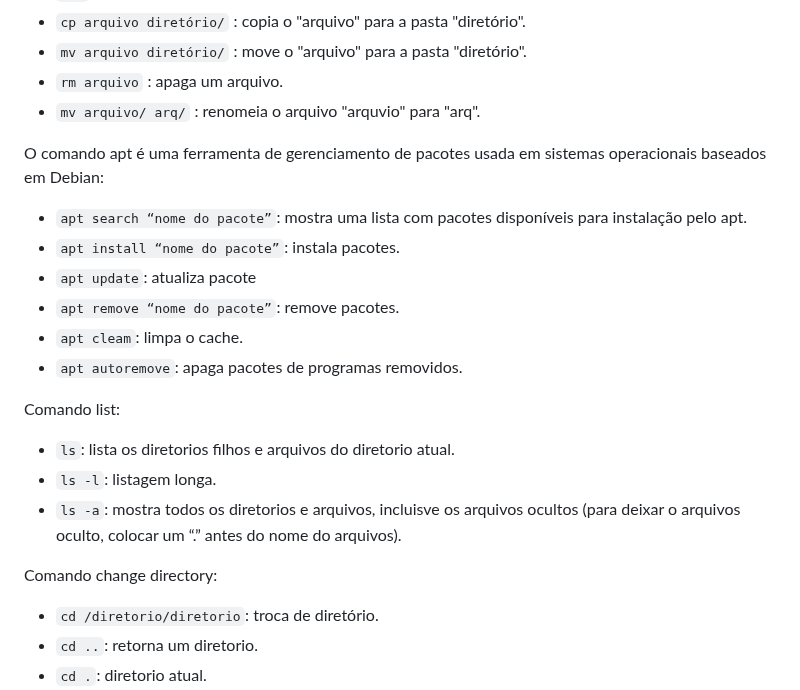
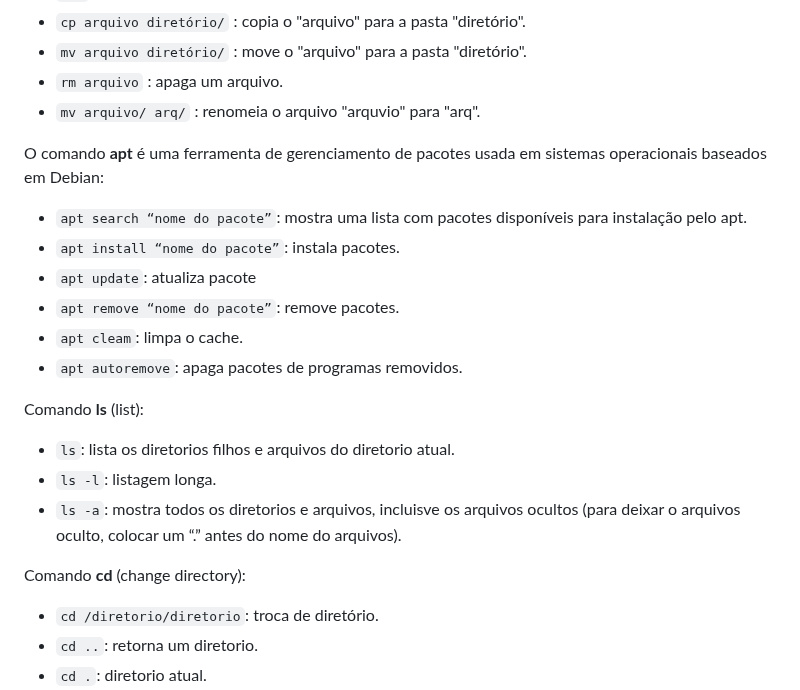
Before and after one commit to marcospontoexe/Linux, a Markdown page: README.md, the part around one of its changes. Rendered like a GitHub page.

```diff
--- a/README.md
+++ b/README.md
@@ -39,7 +39,7 @@ A linha de comando é composta sequêncialmente por: **nome do comando**,  **par
 * `rm arquivo` : apaga um arquivo.
 * `mv arquivo/ arq/` : renomeia o arquivo "arquvio" para "arq".
 
-O comando apt é uma ferramenta de gerenciamento de pacotes usada em sistemas operacionais baseados em Debian:
+O comando **apt** é uma ferramenta de gerenciamento de pacotes usada em sistemas operacionais baseados em Debian:
 * `apt search “nome do pacote”`: mostra uma lista com pacotes disponíveis para instalação pelo apt.
 * `apt install “nome do pacote”`: instala pacotes.
 * `apt update`: atualiza pacote
@@ -47,12 +47,12 @@ O comando apt é uma ferramenta de gerenciamento de pacotes usada em sistemas op
 * `apt cleam`: limpa o cache.
 * `apt autoremove`: apaga pacotes de programas removidos.
 
-Comando list:
+Comando **ls** (list):
 * `ls`: lista os diretorios filhos e arquivos do diretorio atual.
 * `ls -l`: listagem longa.
 * `ls -a`: mostra todos os diretorios e arquivos, incluisve os arquivos ocultos (para deixar o arquivos oculto, colocar um “.” antes do nome do arquivos).
 
-Comando change directory:
+Comando **cd** (change directory):
 * `cd /diretorio/diretorio`: troca de diretório.
 * `cd ..`: retorna um diretorio.
 * `cd .`: diretorio atual.
```
Also changed, not shown: other parts of README.md (+3 -3 lines).
